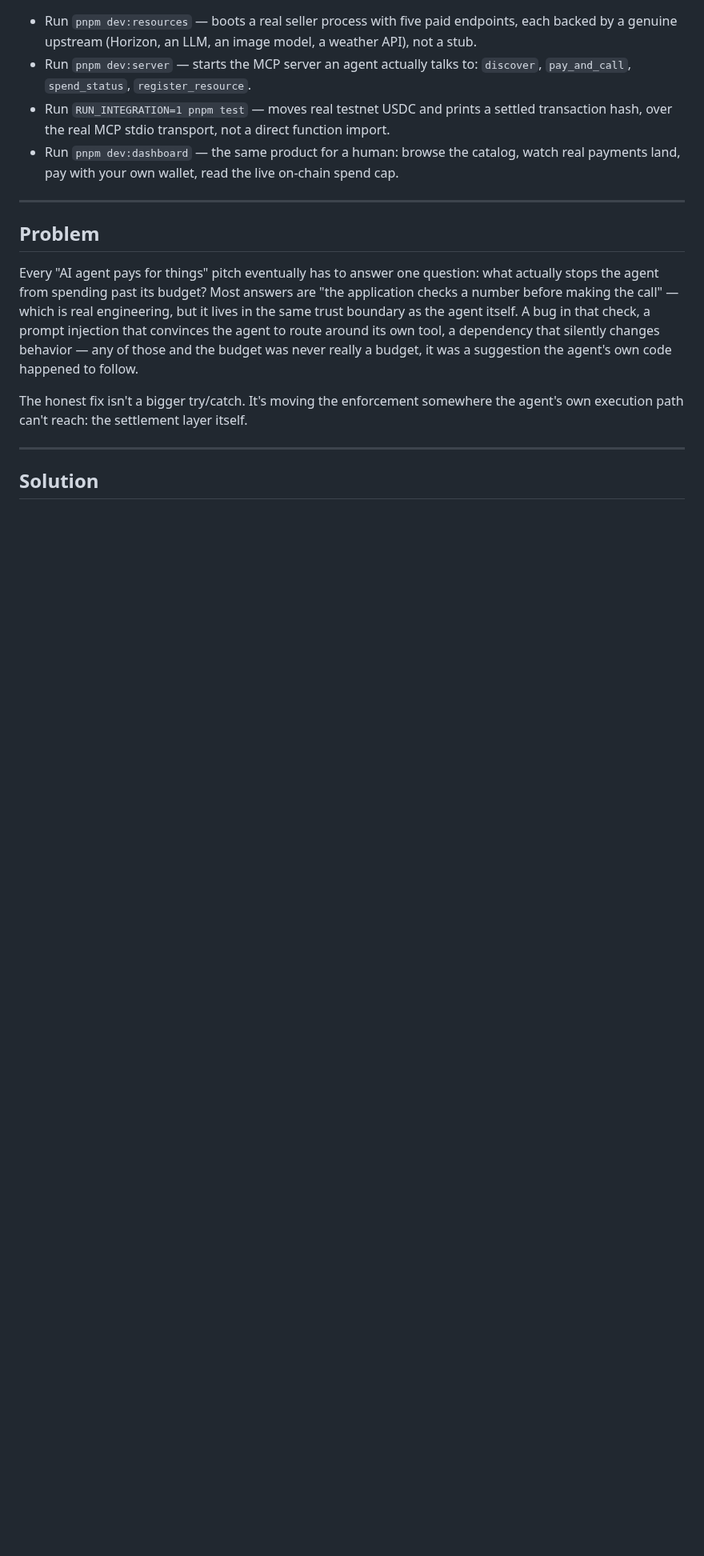
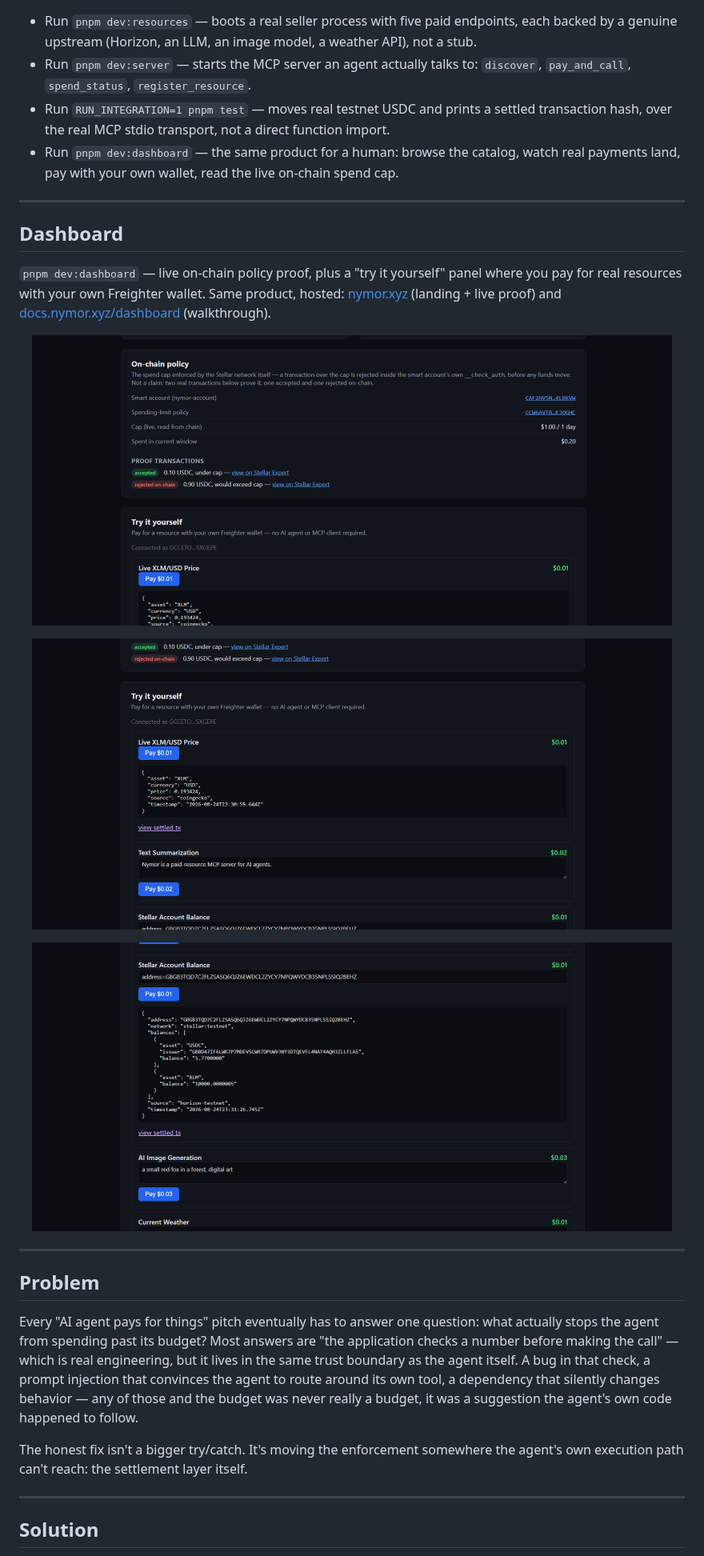
Before and after one commit to debojyoti10CC/nymor, a Markdown page: README.md, the part around one of its changes. Shown at 80% size. Rendered like a GitHub page; pictures changed too: docs/screenshots/dashboard-policy.png (added), docs/screenshots/dashboard-try-it-1.png (added), docs/screenshots/dashboard-try-it-2.png (added); blank space fills up the shorter version.

Commit message:
Add dashboard screenshots and link nymor.xyz / docs.nymor.xyz throughout README

```diff
--- a/README.md
+++ b/README.md
@@ -36,6 +43,24 @@ Everything below is receipts, not adjectives. Six claims, each with a transactio
 
 ---
 
+## Dashboard
+
+`pnpm dev:dashboard` — live on-chain policy proof, plus a "try it yourself" panel where you pay for real resources with your own Freighter wallet. Same product, hosted: [nymor.xyz](https://nymor.xyz) (landing + live proof) and [docs.nymor.xyz/dashboard](https://docs.nymor.xyz/dashboard) (walkthrough).
+
+<p align="center">
+  <img src="docs/screenshots/dashboard-policy.png" alt="On-chain policy proof: accepted and rejected transactions against the live spend cap" width="800" />
+</p>
+
+<p align="center">
+  <img src="docs/screenshots/dashboard-try-it-1.png" alt="Try it yourself: paying for the live XLM/USD price and text summarization resources" width="800" />
+</p>
+
+<p align="center">
+  <img src="docs/screenshots/dashboard-try-it-2.png" alt="Try it yourself: paying for Stellar account balance and AI image generation" width="800" />
+</p>
+
+---
+
 ## Problem
 
 Every "AI agent pays for things" pitch eventually has to answer one question: what actually stops the agent from spending past its budget? Most answers are "the application checks a number before making the call" — which is real engineering, but it lives in the same trust boundary as the agent itself. A bug in that check, a prompt injection that convinces the agent to route around its own tool, a dependency that silently changes behavior — any of those and the budget was never really a budget, it was a suggestion the agent's own code happened to follow.
```
Also changed, not shown: other parts of README.md (+20 -5 lines).
